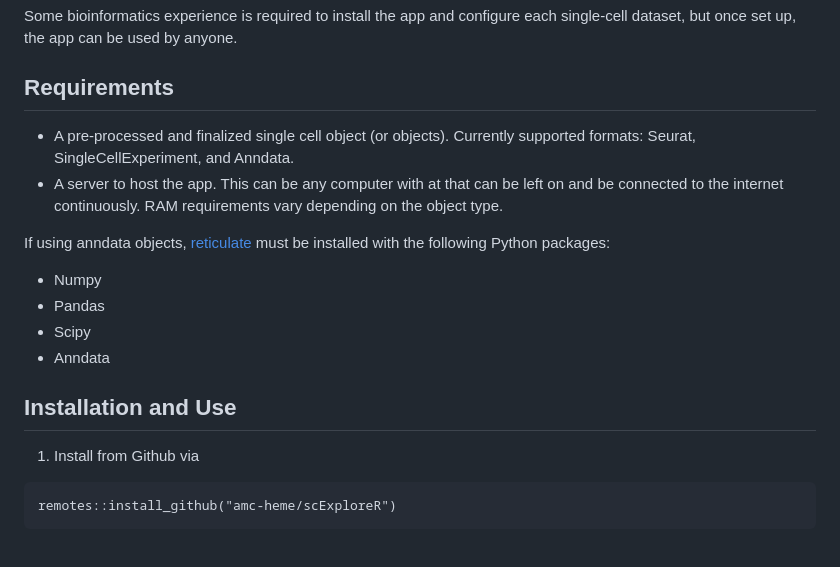
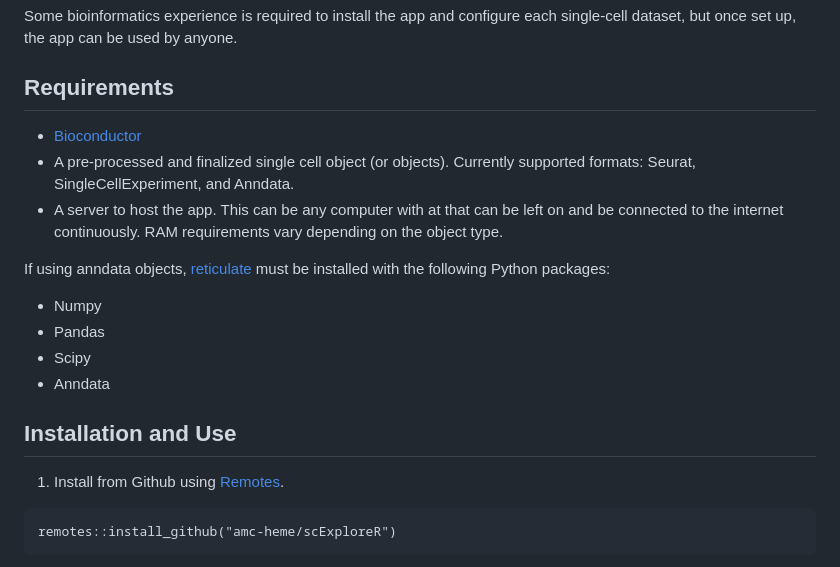
Before and after one commit to amc-heme/scExploreR, a Markdown page: README.md, the part around the change. Drawn GitHub-style.

Commit message:
Update README.md
Added bioconductor and remotes requirements instructions.

````diff
--- a/README.md
+++ b/README.md
@@ -7,7 +7,7 @@ scExploreR further facilitates analysis through compatability with most common s
 Some bioinformatics experience is required to install the app and configure each single-cell dataset, but once set up, the app can be used by anyone.
 
 ## Requirements
-
+* [Bioconductor](https://bioconductor.org/install/)
 * A pre-processed and finalized single cell object (or objects). Currently supported formats: Seurat, SingleCellExperiment, and Anndata.
 * A server to host the app. This can be any computer with at that can be left on and be connected to the internet continuously. RAM requirements vary depending on the object type.
 
@@ -23,7 +23,7 @@ If using anndata objects, [reticulate](https://github.com/rstudio/reticulate) mu
 
 ## Installation and Use
 
-1. Install from Github via
+1. Install from Github using [Remotes](https://github.com/r-lib/remotes).
 ```
 remotes::install_github("amc-heme/scExploreR")
 ```
````
